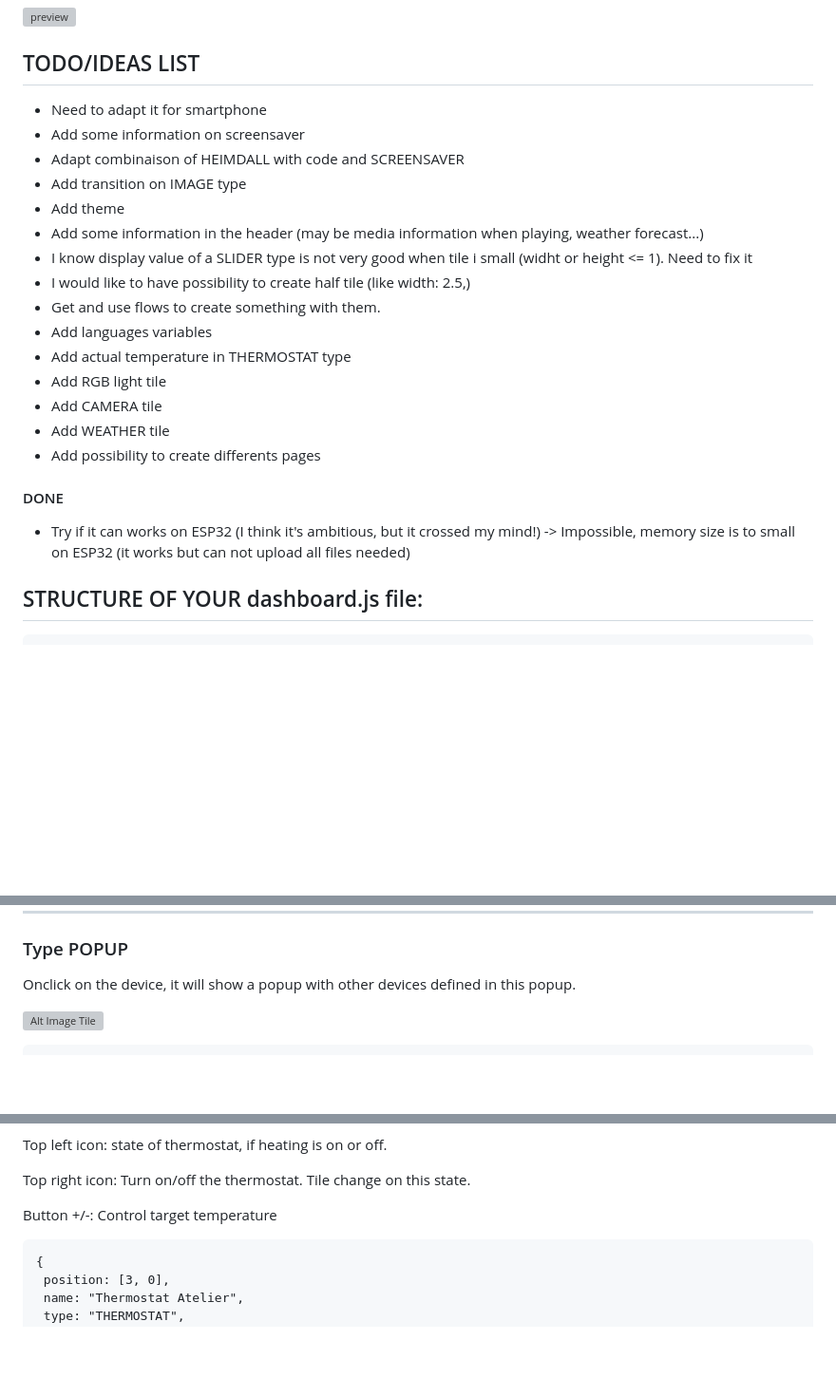
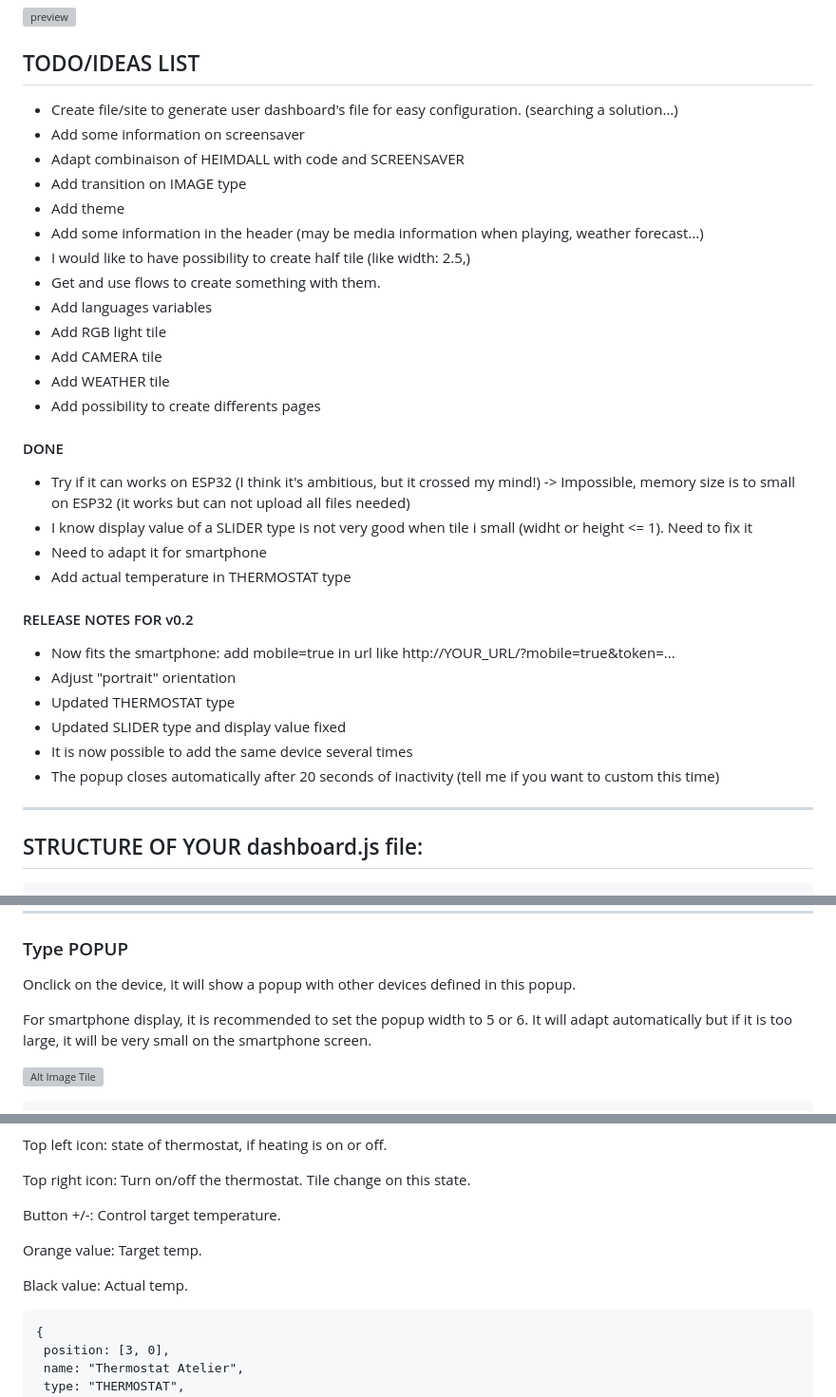
Before and after one commit to sebyldino/TileDash, a Markdown page: README.md, 3 parts joined by grey strips. Shown at 95% size. Rendered like a GitHub page; blank space fills up the shorter version; grey boxes are pictures that could not be loaded.

````diff
--- a/README.md
+++ b/README.md
@@ -20,17 +20,15 @@ Icons can be found [here](https://pictogrammers.com/library/mdi/)
 
 
 ## TODO/IDEAS LIST
-- Need to adapt it for smartphone
+- Create file/site to generate user dashboard's file for easy configuration. (searching a solution...)
 - Add some information on screensaver
 - Adapt combinaison of HEIMDALL with code and SCREENSAVER
 - Add transition on IMAGE type
 - Add theme
 - Add some information in the header (may be media information when playing, weather forecast...)
-- I know display value of a SLIDER type is not very good when tile i small (widht or height <= 1). Need to fix it
 - I would like to have possibility to create half tile (like width: 2.5,)
 - Get and use flows to create something with them.
 - Add languages variables
-- Add actual temperature in THERMOSTAT type
 - Add RGB light tile
 - Add CAMERA tile
 - Add WEATHER tile
@@ -38,11 +36,20 @@ Icons can be found [here](https://pictogrammers.com/library/mdi/)
 
 #### DONE
 - Try if it can works on ESP32 (I think it's ambitious, but it crossed my mind!) ->  Impossible, memory size is to small on ESP32 (it works but can not upload all files needed)
+- I know display value of a SLIDER type is not very good when tile i small (widht or height <= 1). Need to fix it
+- Need to adapt it for smartphone
+- Add actual temperature in THERMOSTAT type
+
+#### RELEASE NOTES FOR v0.2
+- Now fits the smartphone: add mobile=true in url like http://YOUR_URL/?mobile=true&token=...
+- Adjust "portrait" orientation
+- Updated THERMOSTAT type
+- Updated SLIDER type and display value fixed
+- It is now possible to add the same device several times
+- The popup closes automatically after 20 seconds of inactivity (tell me if you want to custom this time)
 
 
-
-
-
+--------------
 
 ## STRUCTURE OF YOUR dashboard.js file:
 
@@ -322,6 +329,8 @@ Image need to be .jpg file.
 ### Type POPUP
 Onclick on the device, it will show a popup with other devices defined in this popup.
 
+For smartphone display, it is recommended to set the popup width to 5 or 6. It will adapt automatically but if it is too large, it will be very small on the smartphone screen.
+
 ![Alt Image Tile](https://i.goopics.net/uuhtsl.jpg)
 
 ```
@@ -534,7 +546,11 @@ Top left icon: state of thermostat, if heating is on or off.
 
 Top right icon: Turn on/off the thermostat. Tile change on this state.
 
-Button +/-: Control target temperature
+Button +/-: Control target temperature.
+
+Orange value: Target temp.
+
+Black value: Actual temp.
 
 ```
 {
````
Also changed, not shown: other parts of README.md (+5 -2 lines).
